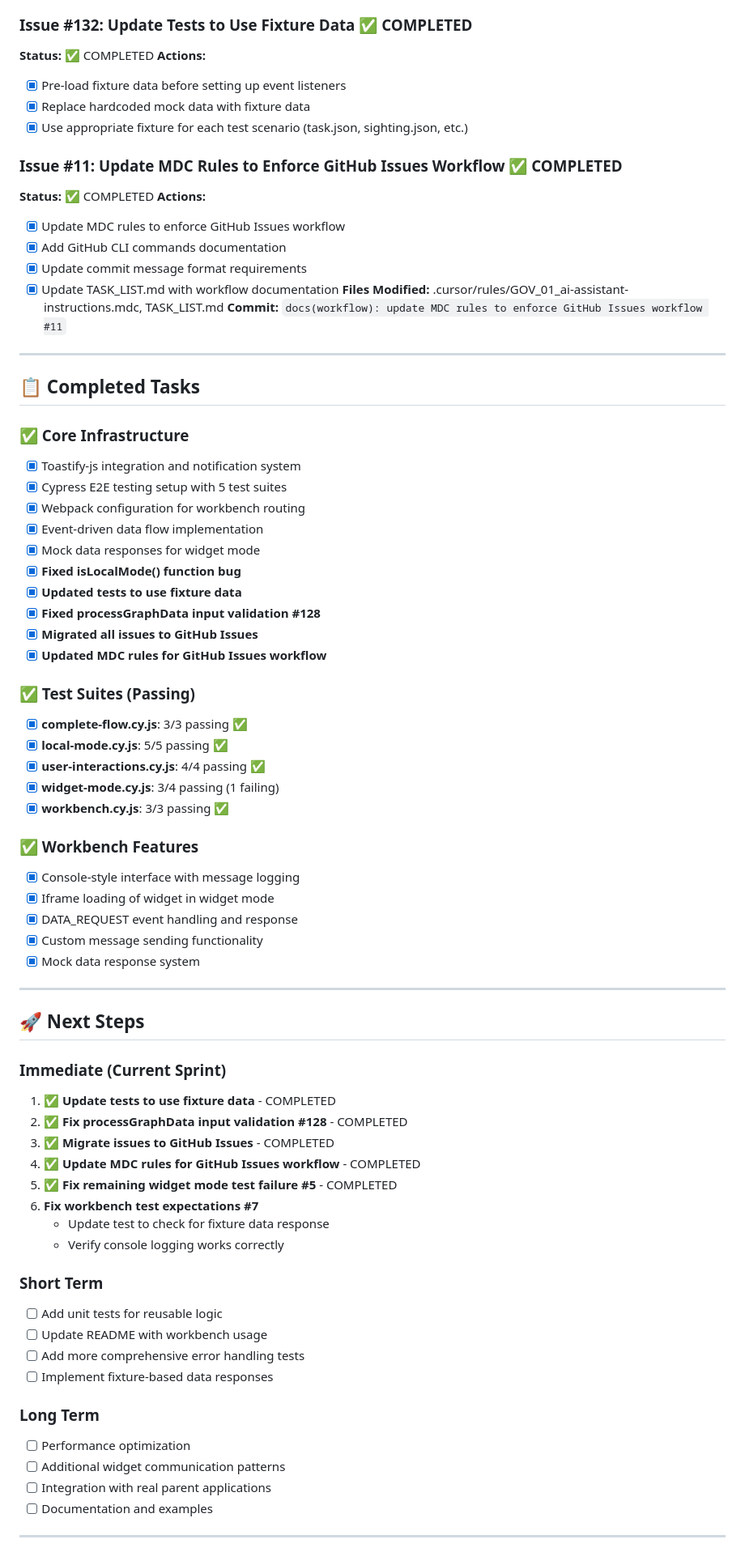
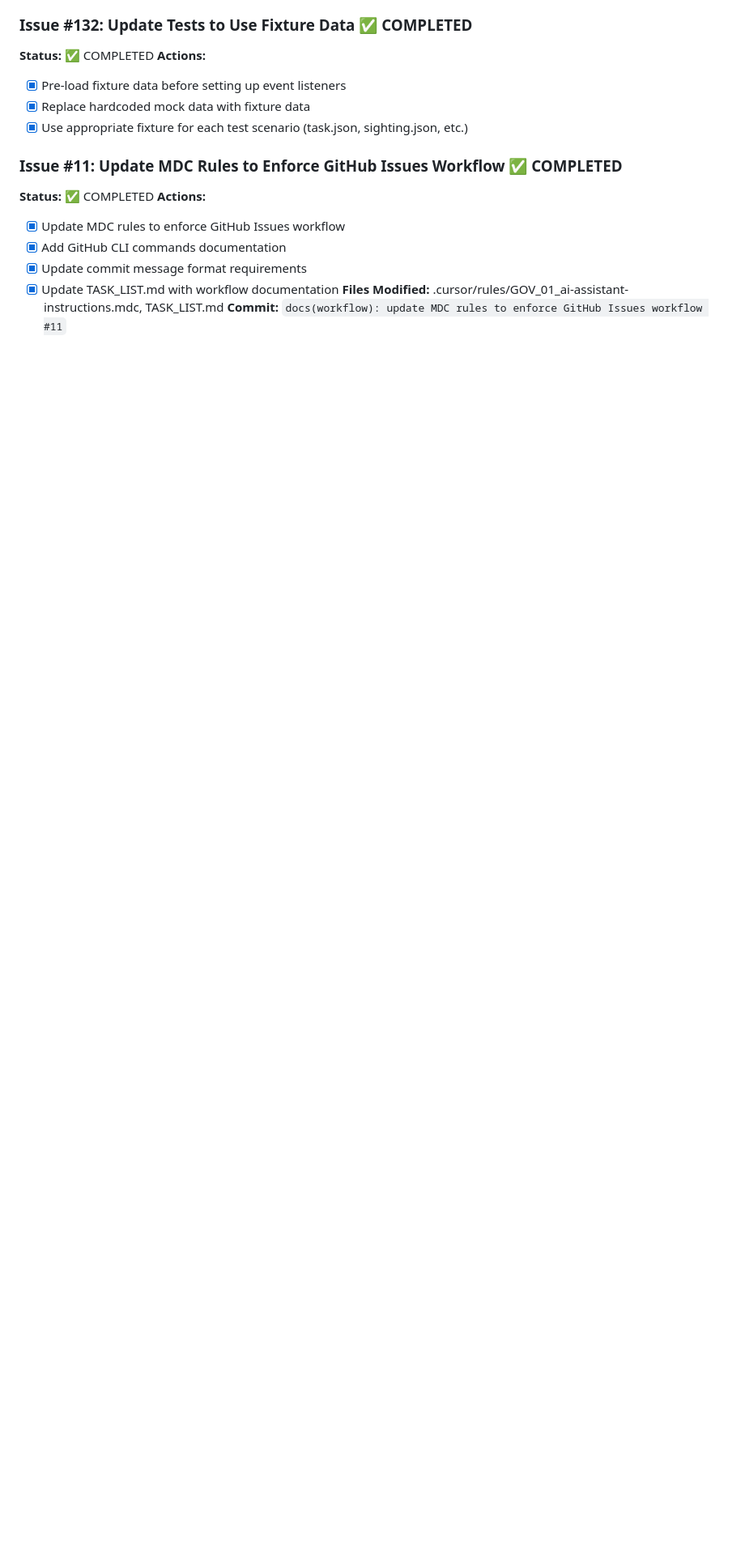
Before and after one commit to typerefinery-ai/widget-graph-viz, a Markdown page: TASK_LIST.md, the part around one of its changes. Shown at 81% size. Drawn GitHub-style; blank space fills up the shorter version.

```diff
--- a/TASK_LIST.md
+++ b/TASK_LIST.md
@@ -89,62 +117,3 @@
 - [x] Update TASK_LIST.md with workflow documentation
 **Files Modified:** .cursor/rules/GOV_01_ai-assistant-instructions.mdc, TASK_LIST.md
 **Commit:** `docs(workflow): update MDC rules to enforce GitHub Issues workflow #11`
-
----
-
-## 📋 Completed Tasks
-
-### ✅ Core Infrastructure
-- [x] Toastify-js integration and notification system
-- [x] Cypress E2E testing setup with 5 test suites
-- [x] Webpack configuration for workbench routing
-- [x] Event-driven data flow implementation
-- [x] Mock data responses for widget mode
-- [x] **Fixed isLocalMode() function bug**
-- [x] **Updated tests to use fixture data**
-- [x] **Fixed processGraphData input validation #128**
-- [x] **Migrated all issues to GitHub Issues**
-- [x] **Updated MDC rules for GitHub Issues workflow**
-
-### ✅ Test Suites (Passing)
-- [x] **complete-flow.cy.js**: 3/3 passing ✅
-- [x] **local-mode.cy.js**: 5/5 passing ✅
-- [x] **user-interactions.cy.js**: 4/4 passing ✅
-- [x] **widget-mode.cy.js**: 3/4 passing (1 failing)
-- [x] **workbench.cy.js**: 3/3 passing ✅
-
-### ✅ Workbench Features
-- [x] Console-style interface with message logging
-- [x] Iframe loading of widget in widget mode
-- [x] DATA_REQUEST event handling and response
-- [x] Custom message sending functionality
-- [x] Mock data response system
-
----
-
-## 🚀 Next Steps
-
-### Immediate (Current Sprint)
-1. **✅ Update tests to use fixture data** - COMPLETED
-2. **✅ Fix processGraphData input validation #128** - COMPLETED
-3. **✅ Migrate issues to GitHub Issues** - COMPLETED
-4. **✅ Update MDC rules for GitHub Issues workflow** - COMPLETED
-5. **✅ Fix remaining widget mode test failure #5** - COMPLETED
-6. **Fix workbench test expectations #7**
-   - Update test to check for fixture data response
-   - Verify console logging works correctly
-
-### Short Term
-- [ ] Add unit tests for reusable logic
-- [ ] Update README with workbench usage
-- [ ] Add more comprehensive error handling tests
-- [ ] Implement fixture-based data responses
-
-### Long Term
-- [ ] Performance optimization
-- [ ] Additional widget communication patterns
-- [ ] Integration with real parent applications
-- [ ] Documentation and examples
-
----
-
```
Also changed, not shown: other parts of TASK_LIST.md (+48 -161 lines).
